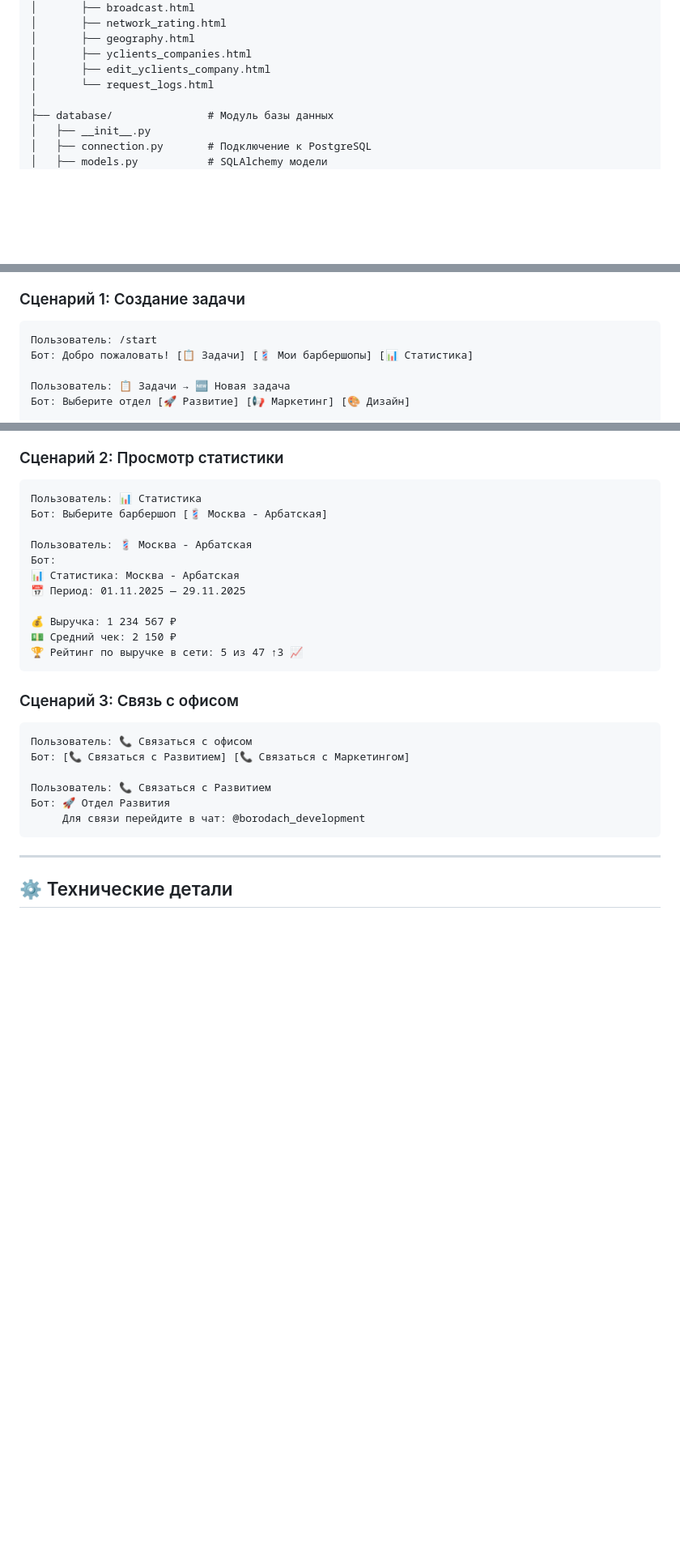
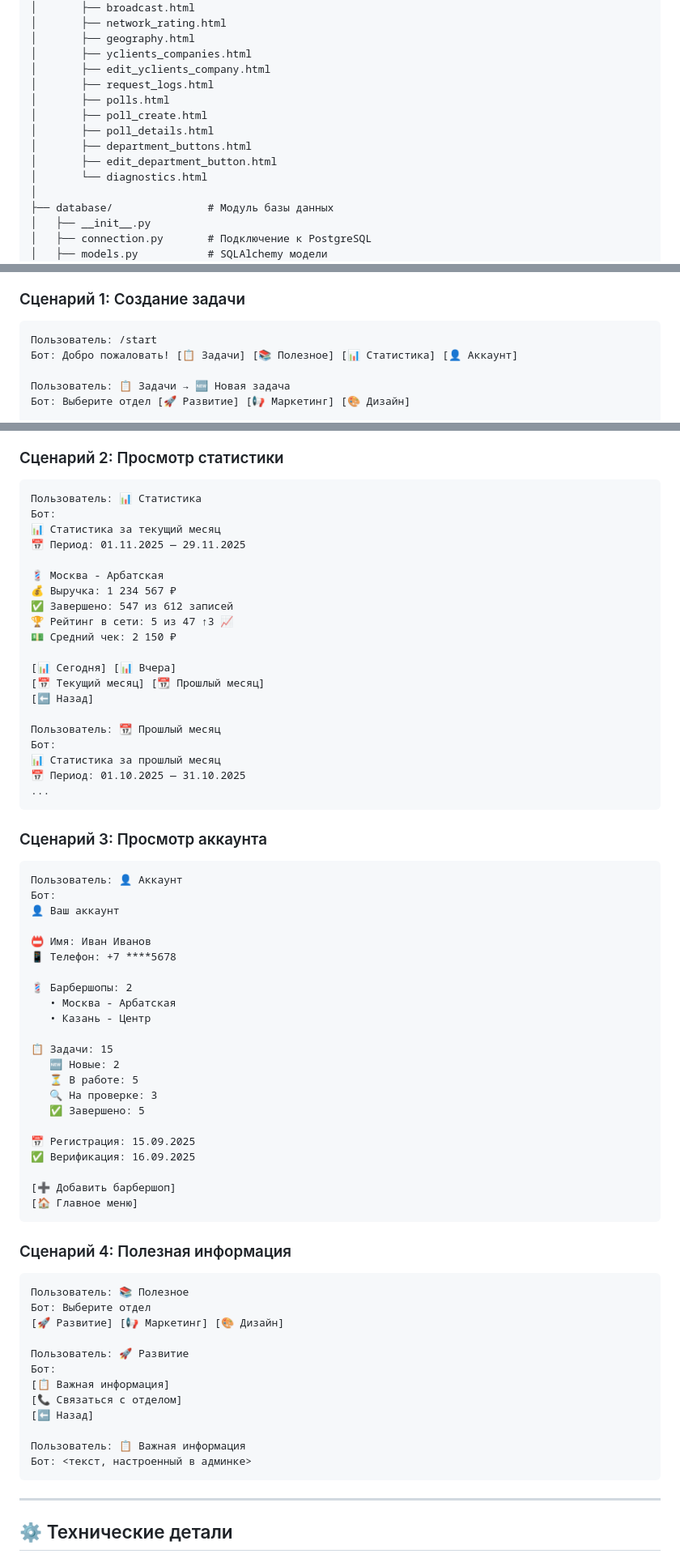
Before and after one commit to VGUROV050/borodach-franchise-bot, a Markdown page: README.md, 3 parts joined by grey strips. Shown at 81% size. Rendered like a GitHub page; blank space fills up the shorter version.

````diff
--- a/README.md
+++ b/README.md
@@ -261,7 +315,13 @@ borodach-franchise-bot/
 │       ├── geography.html
 │       ├── yclients_companies.html
 │       ├── edit_yclients_company.html
-│       └── request_logs.html
+│       ├── request_logs.html
+│       ├── polls.html
+│       ├── poll_create.html
+│       ├── poll_details.html
+│       ├── department_buttons.html
+│       ├── edit_department_button.html
+│       └── diagnostics.html
 │
 ├── database/               # Модуль базы данных
 │   ├── __init__.py
@@ -547,7 +613,7 @@ Authorization: Bearer {PARTNER_TOKEN}, User {USER_TOKEN}
 
 ```
 Пользователь: /start
-Бот: Добро пожаловать! [📋 Задачи] [💈 Мои барбершопы] [📊 Статистика]
+Бот: Добро пожаловать! [📋 Задачи] [📚 Полезное] [📊 Статистика] [👤 Аккаунт]
 
 Пользователь: 📋 Задачи → 🆕 Новая задача
 Бот: Выберите отдел [🚀 Развитие] [📢 Маркетинг] [🎨 Дизайн]
@@ -569,27 +635,69 @@ Authorization: Bearer {PARTNER_TOKEN}, User {USER_TOKEN}
 
 ```
 Пользователь: 📊 Статистика
-Бот: Выберите барбершоп [💈 Москва - Арбатская]
-
-Пользователь: 💈 Москва - Арбатская
 Бот:
-📊 Статистика: Москва - Арбатская
+📊 Статистика за текущий месяц
 📅 Период: 01.11.2025 — 29.11.2025
 
+💈 Москва - Арбатская
 💰 Выручка: 1 234 567 ₽
+✅ Завершено: 547 из 612 записей
+🏆 Рейтинг в сети: 5 из 47 ↑3 📈
 💵 Средний чек: 2 150 ₽
-🏆 Рейтинг по выручке в сети: 5 из 47 ↑3 📈
+
+[📊 Сегодня] [📊 Вчера]
+[📅 Текущий месяц] [📆 Прошлый месяц]
+[⬅️ Назад]
+
+Пользователь: 📆 Прошлый месяц
+Бот:
+📊 Статистика за прошлый месяц
+📅 Период: 01.10.2025 — 31.10.2025
+...
 ```
 
-### Сценарий 3: Связь с офисом
+### Сценарий 3: Просмотр аккаунта
 
 ```
-Пользователь: 📞 Связаться с офисом
-Бот: [📞 Связаться с Развитием] [📞 Связаться с Маркетингом]
+Пользователь: 👤 Аккаунт
+Бот:
+👤 Ваш аккаунт
 
-Пользователь: 📞 Связаться с Развитием
-Бот: 🚀 Отдел Развития
-     Для связи перейдите в чат: @borodach_development
+📛 Имя: Иван Иванов
+📱 Телефон: +7 ****5678
+
+💈 Барбершопы: 2
+   • Москва - Арбатская
+   • Казань - Центр
+
+📋 Задачи: 15
+   🆕 Новые: 2
+   ⏳ В работе: 5
+   🔍 На проверке: 3
+   ✅ Завершено: 5
+
+📅 Регистрация: 15.09.2025
+✅ Верификация: 16.09.2025
+
+[➕ Добавить барбершоп]
+[🏠 Главное меню]
+```
+
+### Сценарий 4: Полезная информация
+
+```
+Пользователь: 📚 Полезное
+Бот: Выберите отдел
+[🚀 Развитие] [📢 Маркетинг] [🎨 Дизайн]
+
+Пользователь: 🚀 Развитие
+Бот:
+[📋 Важная информация]
+[📞 Связаться с отделом]
+[⬅️ Назад]
+
+Пользователь: 📋 Важная информация
+Бот: <текст, настроенный в админке>
 ```
 
 ---
````
Also changed, not shown: other parts of README.md (+82 -15 lines).
